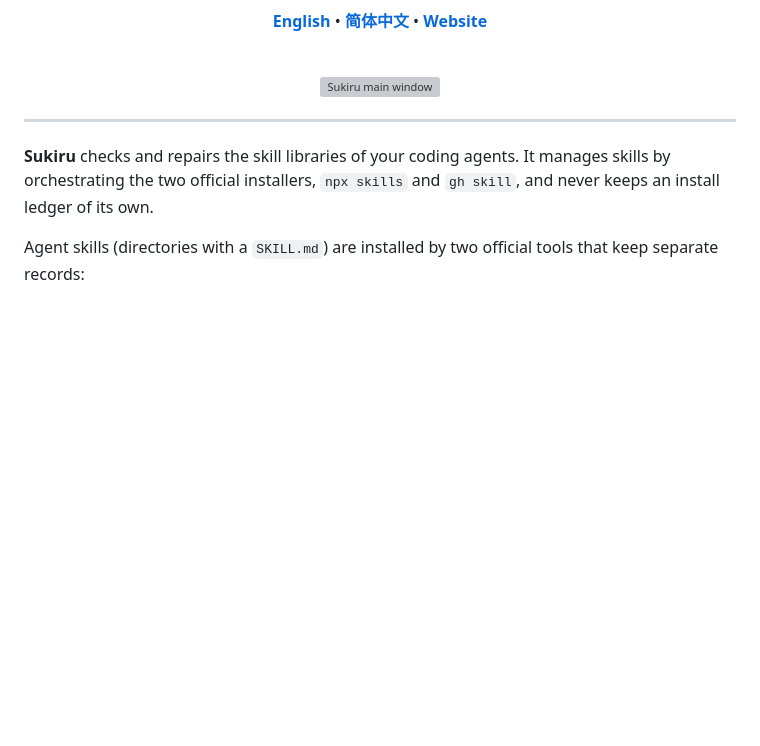
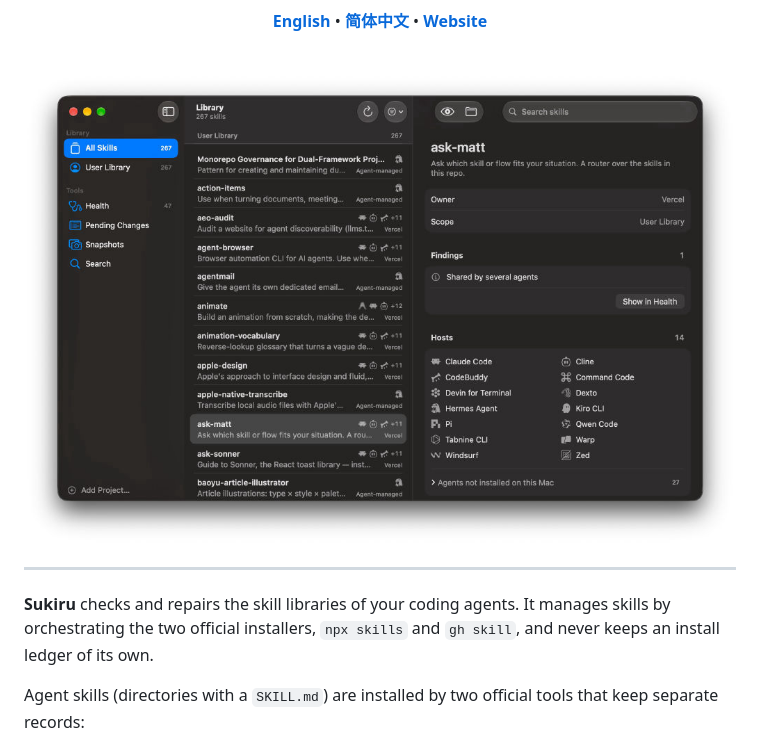
Before and after one commit to thedavidweng/sukiru, a Markdown page: README.md, the part around the change. GitHub-like rendering; pictures changed too: public/screenshot.jpg (added); blank space fills up the shorter version; grey boxes are pictures that could not be loaded.

Commit message:
docs: use the original JPEG screenshot

```diff
--- a/README.md
+++ b/README.md
@@ -19,7 +19,7 @@
   </p>
 
   <br />
-  <img src="public/screenshot.webp" alt="Sukiru main window" width="800" />
+  <img src="public/screenshot.jpg" alt="Sukiru main window" width="800" />
 </div>
 
 ---
```
Also changed, not shown: README_zh.md (+1 -1 lines), 5 other files.
